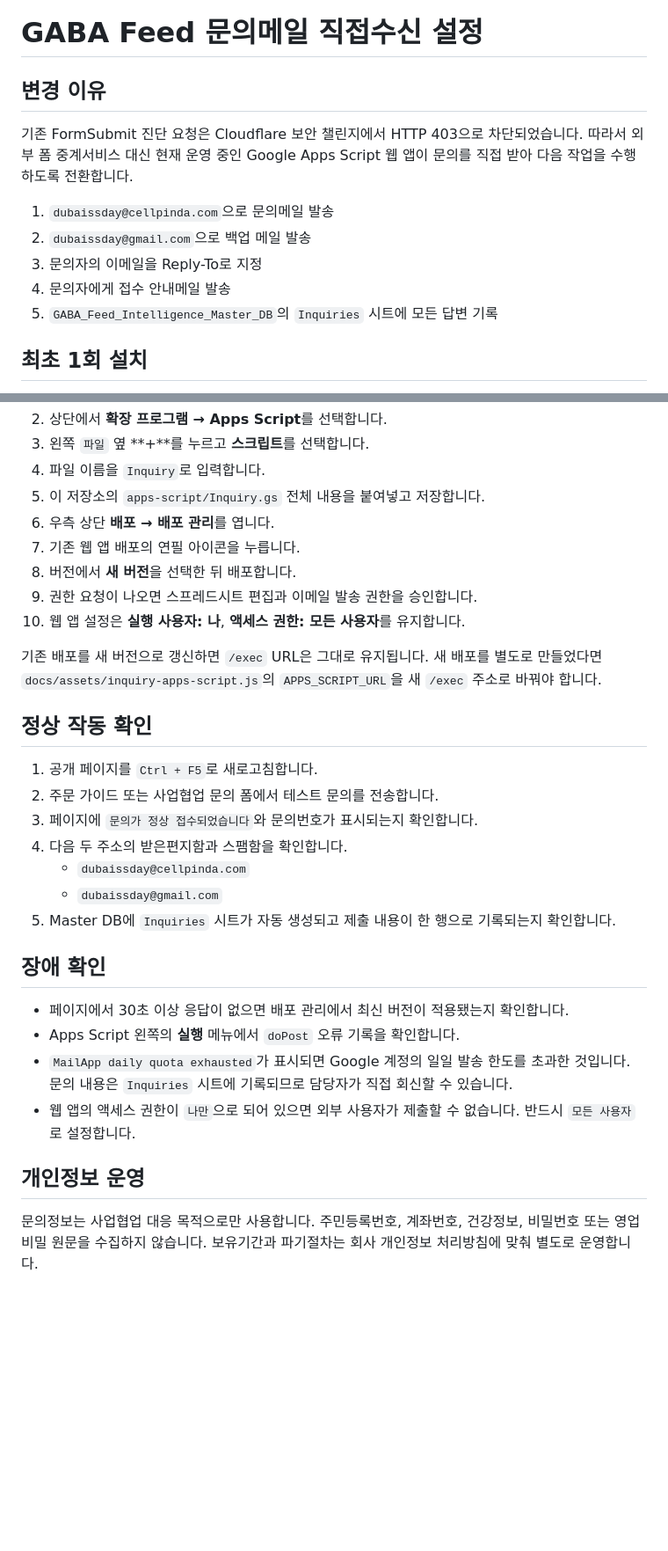
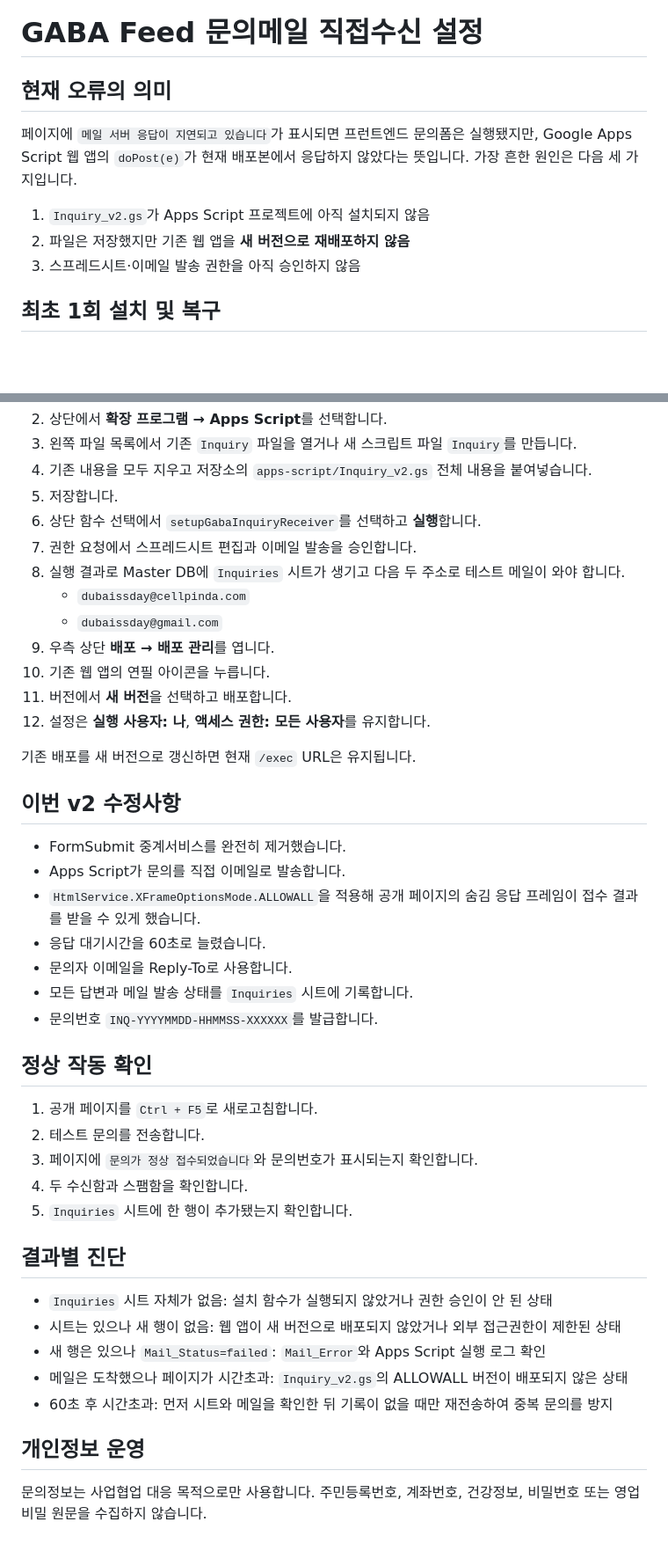
Before and after one commit to KRAdavid/gaba-feed-business-index, a Markdown page: APPS_SCRIPT_INQUIRY_SETUP.md, 2 parts joined by grey strips. Shown at 88% size. GitHub-like rendering; blank space fills up the shorter version.

Commit message:
docs: add timeout recovery and receiver authorization steps

```diff
--- a/APPS_SCRIPT_INQUIRY_SETUP.md
+++ b/APPS_SCRIPT_INQUIRY_SETUP.md
@@ -1,14 +1,12 @@
 # GABA Feed 문의메일 직접수신 설정
 
-## 변경 이유
+## 현재 오류의 의미
 
-기존 FormSubmit 진단 요청은 Cloudflare 보안 챌린지에서 HTTP 403으로 차단되었습니다. 따라서 외부 폼 중계서비스 대신 현재 운영 중인 Google Apps Script 웹 앱이 문의를 직접 받아 다음 작업을 수행하도록 전환합니다.
+페이지에 `메일 서버 응답이 지연되고 있습니다`가 표시되면 프런트엔드 문의폼은 실행됐지만, Google Apps Script 웹 앱의 `doPost(e)`가 현재 배포본에서 응답하지 않았다는 뜻입니다. 가장 흔한 원인은 다음 세 가지입니다.
 
-1. `dubaissday@cellpinda.com`으로 문의메일 발송
-2. `dubaissday@gmail.com`으로 백업 메일 발송
-3. 문의자의 이메일을 Reply-To로 지정
-4. 문의자에게 접수 안내메일 발송
-5. `GABA_Feed_Intelligence_Master_DB`의 `Inquiries` 시트에 모든 답변 기록
+1. `Inquiry_v2.gs`가 Apps Script 프로젝트에 아직 설치되지 않음
+2. 파일은 저장했지만 기존 웹 앱을 **새 버전으로 재배포하지 않음**
+3. 스프레드시트·이메일 발송 권한을 아직 승인하지 않음
 
-## 최초 1회 설치
+## 최초 1회 설치 및 복구
 
@@ -16,32 +14,45 @@
 2. 상단에서 **확장 프로그램 → Apps Script**를 선택합니다.
-3. 왼쪽 `파일` 옆 **+**를 누르고 **스크립트**를 선택합니다.
-4. 파일 이름을 `Inquiry`로 입력합니다.
-5. 이 저장소의 `apps-script/Inquiry.gs` 전체 내용을 붙여넣고 저장합니다.
-6. 우측 상단 **배포 → 배포 관리**를 엽니다.
-7. 기존 웹 앱 배포의 연필 아이콘을 누릅니다.
-8. 버전에서 **새 버전**을 선택한 뒤 배포합니다.
-9. 권한 요청이 나오면 스프레드시트 편집과 이메일 발송 권한을 승인합니다.
-10. 웹 앱 설정은 **실행 사용자: 나**, **액세스 권한: 모든 사용자**를 유지합니다.
+3. 왼쪽 파일 목록에서 기존 `Inquiry` 파일을 열거나 새 스크립트 파일 `Inquiry`를 만듭니다.
+4. 기존 내용을 모두 지우고 저장소의 `apps-script/Inquiry_v2.gs` 전체 내용을 붙여넣습니다.
+5. 저장합니다.
+6. 상단 함수 선택에서 `setupGabaInquiryReceiver`를 선택하고 **실행**합니다.
+7. 권한 요청에서 스프레드시트 편집과 이메일 발송을 승인합니다.
+8. 실행 결과로 Master DB에 `Inquiries` 시트가 생기고 다음 두 주소로 테스트 메일이 와야 합니다.
+   - `dubaissday@cellpinda.com`
+   - `dubaissday@gmail.com`
+9. 우측 상단 **배포 → 배포 관리**를 엽니다.
+10. 기존 웹 앱의 연필 아이콘을 누릅니다.
+11. 버전에서 **새 버전**을 선택하고 배포합니다.
+12. 설정은 **실행 사용자: 나**, **액세스 권한: 모든 사용자**를 유지합니다.
 
-기존 배포를 새 버전으로 갱신하면 `/exec` URL은 그대로 유지됩니다. 새 배포를 별도로 만들었다면 `docs/assets/inquiry-apps-script.js`의 `APPS_SCRIPT_URL`을 새 `/exec` 주소로 바꿔야 합니다.
+기존 배포를 새 버전으로 갱신하면 현재 `/exec` URL은 유지됩니다.
+
+## 이번 v2 수정사항
+
+- FormSubmit 중계서비스를 완전히 제거했습니다.
+- Apps Script가 문의를 직접 이메일로 발송합니다.
+- `HtmlService.XFrameOptionsMode.ALLOWALL`을 적용해 공개 페이지의 숨김 응답 프레임이 접수 결과를 받을 수 있게 했습니다.
+- 응답 대기시간을 60초로 늘렸습니다.
+- 문의자 이메일을 Reply-To로 사용합니다.
+- 모든 답변과 메일 발송 상태를 `Inquiries` 시트에 기록합니다.
+- 문의번호 `INQ-YYYYMMDD-HHMMSS-XXXXXX`를 발급합니다.
 
 ## 정상 작동 확인
 
 1. 공개 페이지를 `Ctrl + F5`로 새로고침합니다.
-2. 주문 가이드 또는 사업협업 문의 폼에서 테스트 문의를 전송합니다.
+2. 테스트 문의를 전송합니다.
 3. 페이지에 `문의가 정상 접수되었습니다`와 문의번호가 표시되는지 확인합니다.
-4. 다음 두 주소의 받은편지함과 스팸함을 확인합니다.
-   - `dubaissday@cellpinda.com`
-   - `dubaissday@gmail.com`
-5. Master DB에 `Inquiries` 시트가 자동 생성되고 제출 내용이 한 행으로 기록되는지 확인합니다.
+4. 두 수신함과 스팸함을 확인합니다.
+5. `Inquiries` 시트에 한 행이 추가됐는지 확인합니다.
 
-## 장애 확인
+## 결과별 진단
 
-- 페이지에서 30초 이상 응답이 없으면 배포 관리에서 최신 버전이 적용됐는지 확인합니다.
-- Apps Script 왼쪽의 **실행** 메뉴에서 `doPost` 오류 기록을 확인합니다.
-- `MailApp daily quota exhausted`가 표시되면 Google 계정의 일일 발송 한도를 초과한 것입니다. 문의 내용은 `Inquiries` 시트에 기록되므로 담당자가 직접 회신할 수 있습니다.
-- 웹 앱의 액세스 권한이 `나만`으로 되어 있으면 외부 사용자가 제출할 수 없습니다. 반드시 `모든 사용자`로 설정합니다.
+- `Inquiries` 시트 자체가 없음: 설치 함수가 실행되지 않았거나 권한 승인이 안 된 상태
+- 시트는 있으나 새 행이 없음: 웹 앱이 새 버전으로 배포되지 않았거나 외부 접근권한이 제한된 상태
+- 새 행은 있으나 `Mail_Status=failed`: `Mail_Error`와 Apps Script 실행 로그 확인
+- 메일은 도착했으나 페이지가 시간초과: `Inquiry_v2.gs`의 ALLOWALL 버전이 배포되지 않은 상태
+- 60초 후 시간초과: 먼저 시트와 메일을 확인한 뒤 기록이 없을 때만 재전송하여 중복 문의를 방지
 
 ## 개인정보 운영
 
-문의정보는 사업협업 대응 목적으로만 사용합니다. 주민등록번호, 계좌번호, 건강정보, 비밀번호 또는 영업비밀 원문을 수집하지 않습니다. 보유기간과 파기절차는 회사 개인정보 처리방침에 맞춰 별도로 운영합니다.
+문의정보는 사업협업 대응 목적으로만 사용합니다. 주민등록번호, 계좌번호, 건강정보, 비밀번호 또는 영업비밀 원문을 수집하지 않습니다.
```
Also changed, not shown: other parts of APPS_SCRIPT_INQUIRY_SETUP.md (+1 -1 lines).
